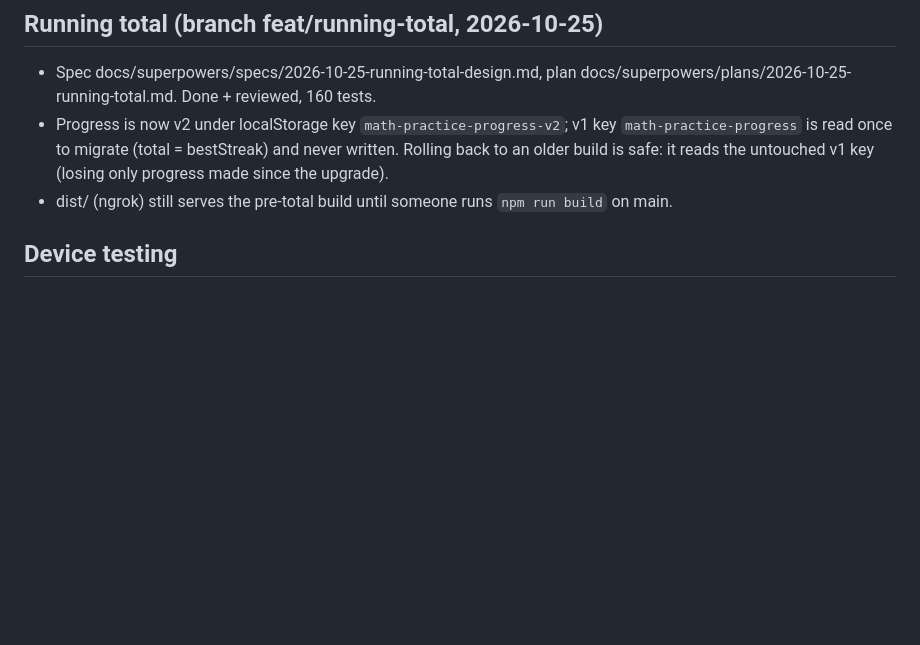
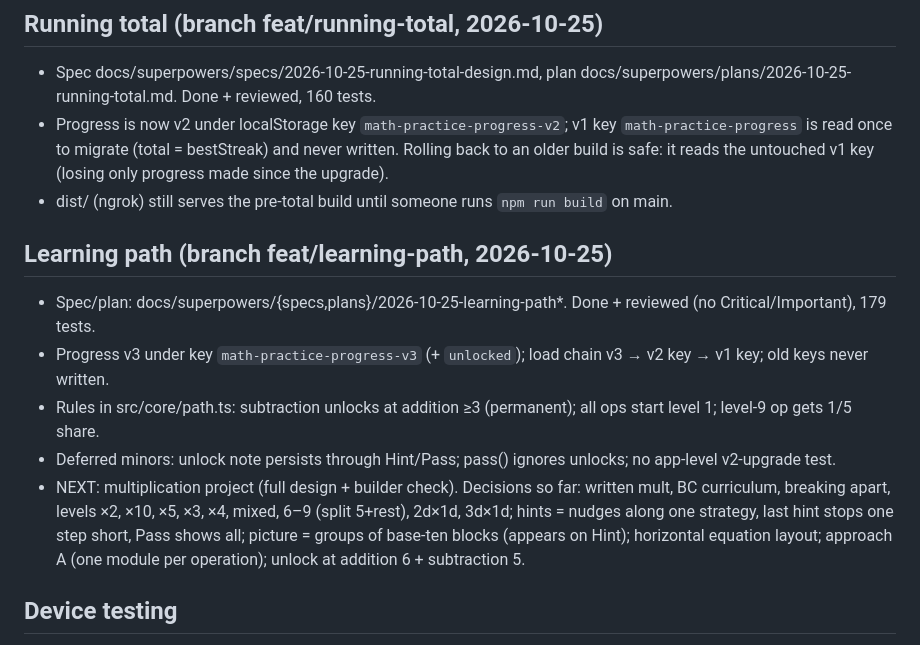
Before and after one commit to jrstarke/math-practice, a Markdown page: .context/wip.md, the part around the change. GitHub-like rendering; blank space fills up the shorter version.

Commit message:
chore: note learning path and multiplication decisions in context
Co-Authored-By: Claude Opus 5.5 <noreply@anthropic.com>

```diff
--- a/.context/wip.md
+++ b/.context/wip.md
@@ -12,6 +12,16 @@
 - Spec docs/superpowers/specs/2026-10-25-running-total-design.md, plan docs/superpowers/plans/2026-10-25-running-total.md. Done + reviewed, 160 tests.
 - Progress is now v2 under localStorage key `math-practice-progress-v2`; v1 key `math-practice-progress` is read once to migrate (total = bestStreak) and never written. Rolling back to an older build is safe: it reads the untouched v1 key (losing only progress made since the upgrade).
 - dist/ (ngrok) still serves the pre-total build until someone runs `npm run build` on main.
+
+## Learning path (branch feat/learning-path, 2026-10-25)
+- Spec/plan: docs/superpowers/{specs,plans}/2026-10-25-learning-path*. Done + reviewed (no Critical/Important), 179 tests.
+- Progress v3 under key `math-practice-progress-v3` (+ `unlocked`); load chain v3 → v2 key → v1 key; old keys never written.
+- Rules in src/core/path.ts: subtraction unlocks at addition ≥3 (permanent); all ops start level 1; level-9 op gets 1/5 share.
+- Deferred minors: unlock note persists through Hint/Pass; pass() ignores unlocks; no app-level v2-upgrade test.
+- NEXT: multiplication project (full design + builder check). Decisions so far: written mult, BC curriculum, breaking apart,
+  levels ×2, ×10, ×5, ×3, ×4, mixed, 6–9 (split 5+rest), 2d×1d, 3d×1d; hints = nudges along one strategy, last hint stops
+  one step short, Pass shows all; picture = groups of base-ten blocks (appears on Hint); horizontal equation layout;
+  approach A (one module per operation); unlock at addition 6 + subtraction 5.
 
 ## Device testing
 - $PUBLISH_PORT is set on newer container runs (was 64181). ngrok tunnel stopped 2026-10-25 (she moves to math-practice.jamiestarke.com). Steps to restart it are in running.md.
```
